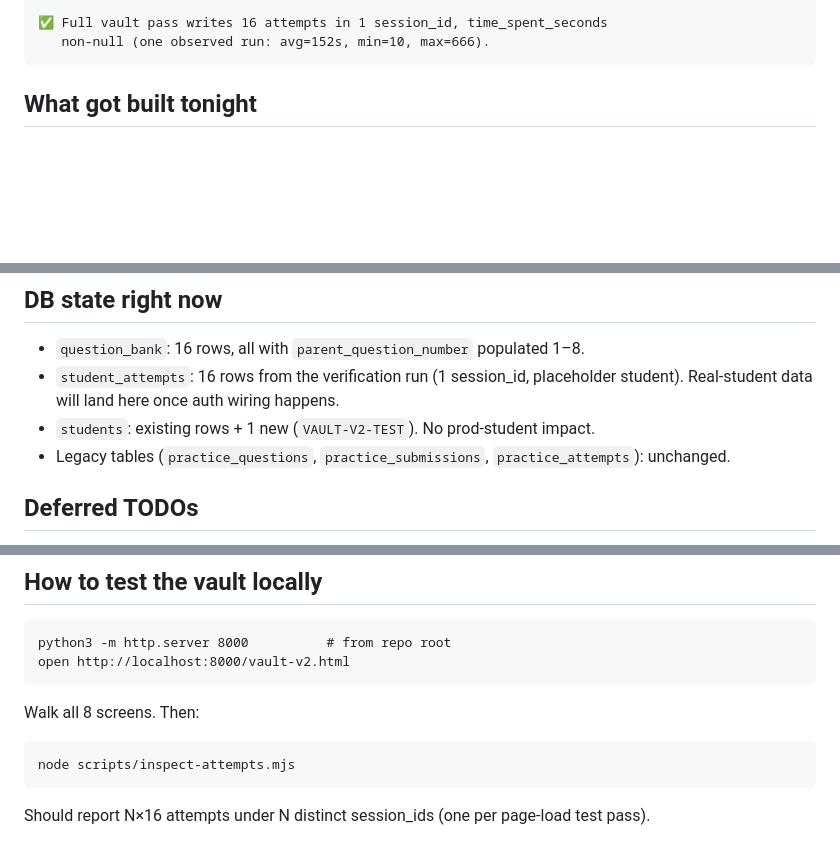
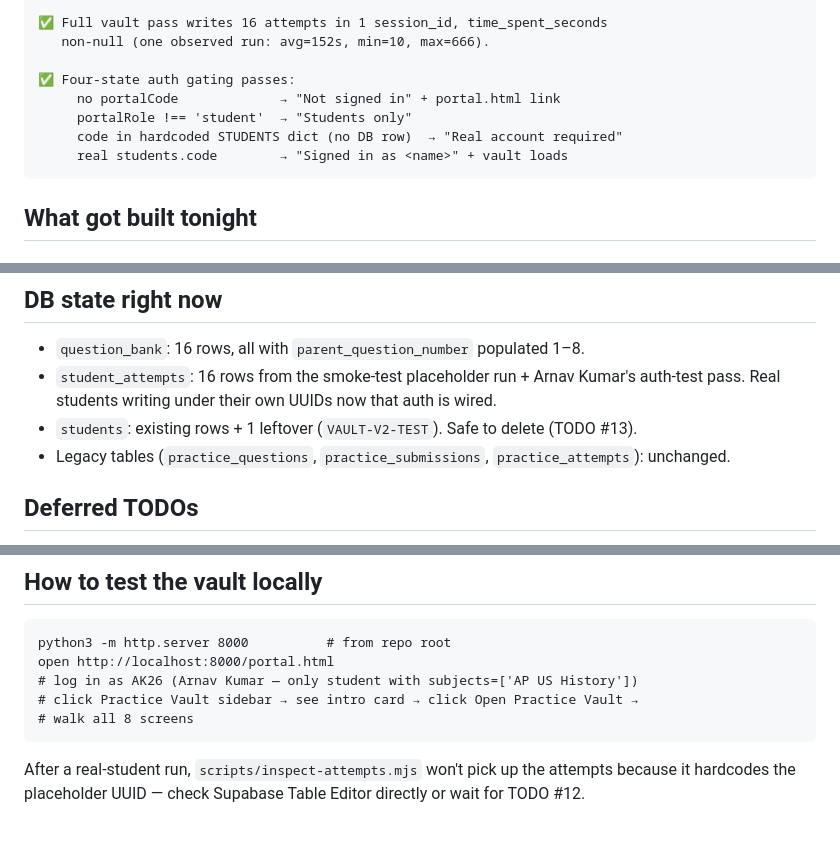
Before and after one commit to northstaracademicprep-cmyk/northstar-prep, a Markdown page: SESSION_NOTES.md, 3 parts joined by grey strips. GitHub-like rendering; blank space fills up the shorter version.

````diff
--- a/SESSION_NOTES.md
+++ b/SESSION_NOTES.md
@@ -22,6 +22,12 @@ State at end of session: `vault-v2.html` exists at repo root, end-to-end verifie
 
 ✅ Full vault pass writes 16 attempts in 1 session_id, time_spent_seconds
    non-null (one observed run: avg=152s, min=10, max=666).
+
+✅ Four-state auth gating passes:
+     no portalCode             → "Not signed in" + portal.html link
+     portalRole !== 'student'  → "Students only"
+     code in hardcoded STUDENTS dict (no DB row)  → "Real account required"
+     real students.code        → "Signed in as <name>" + vault loads
 ```
 
 ## What got built tonight
@@ -63,8 +80,8 @@ State at end of session: `vault-v2.html` exists at repo root, end-to-end verifie
 ## DB state right now
 
 - `question_bank`: 16 rows, all with `parent_question_number` populated 1–8.
-- `student_attempts`: 16 rows from the verification run (1 session_id, placeholder student). Real-student data will land here once auth wiring happens.
-- `students`: existing rows + 1 new (`VAULT-V2-TEST`). No prod-student impact.
+- `student_attempts`: 16 rows from the smoke-test placeholder run + Arnav Kumar's auth-test pass. Real students writing under their own UUIDs now that auth is wired.
+- `students`: existing rows + 1 leftover (`VAULT-V2-TEST`). Safe to delete (TODO #13).
 - Legacy tables (`practice_questions`, `practice_submissions`, `practice_attempts`): unchanged.
 
 ## Deferred TODOs
@@ -114,13 +149,10 @@ scripts/inspect-attempts.mjs                             # NEW
 
 ```
 python3 -m http.server 8000          # from repo root
-open http://localhost:8000/vault-v2.html
+open http://localhost:8000/portal.html
+# log in as AK26 (Arnav Kumar — only student with subjects=['AP US History'])
+# click Practice Vault sidebar → see intro card → click Open Practice Vault →
+# walk all 8 screens
 ```
 
-Walk all 8 screens. Then:
-
-```
-node scripts/inspect-attempts.mjs
-```
-
-Should report N×16 attempts under N distinct session_ids (one per page-load test pass).
+After a real-student run, `scripts/inspect-attempts.mjs` won't pick up the attempts because it hardcodes the placeholder UUID — check Supabase Table Editor directly or wait for TODO #12.
````
Also changed, not shown: other parts of SESSION_NOTES.md (+58 -29 lines).
